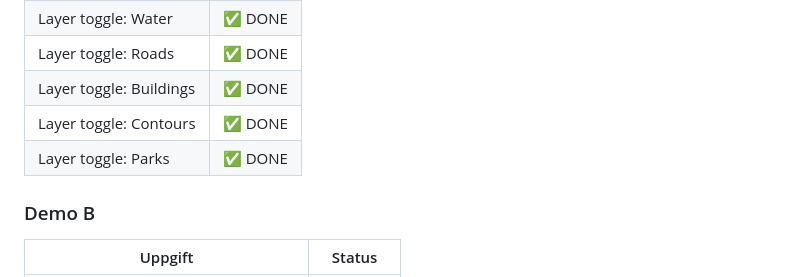
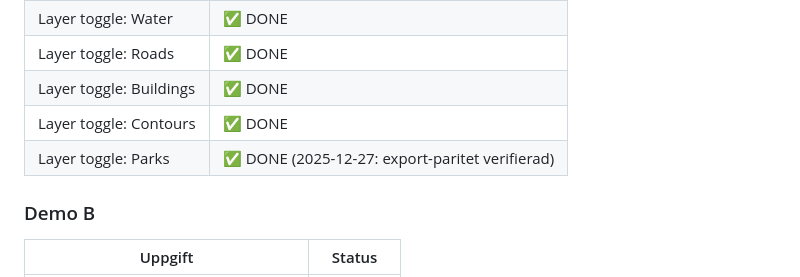
Before and after one commit to retea-se/topo, a Markdown page: docs/ROADMAP.md, the part around the change. Drawn GitHub-style.

```diff
--- a/docs/ROADMAP.md
+++ b/docs/ROADMAP.md
@@ -64,7 +64,7 @@
 | Layer toggle: Roads | ✅ DONE |
 | Layer toggle: Buildings | ✅ DONE |
 | Layer toggle: Contours | ✅ DONE |
-| Layer toggle: Parks | ✅ DONE |
+| Layer toggle: Parks | ✅ DONE (2025-12-27: export-paritet verifierad) |
 
 ### Demo B
 
```
Also changed, not shown: CHANGELOG.md (+5 -0 lines), docs/STATUS.md (+1 -0 lines).
